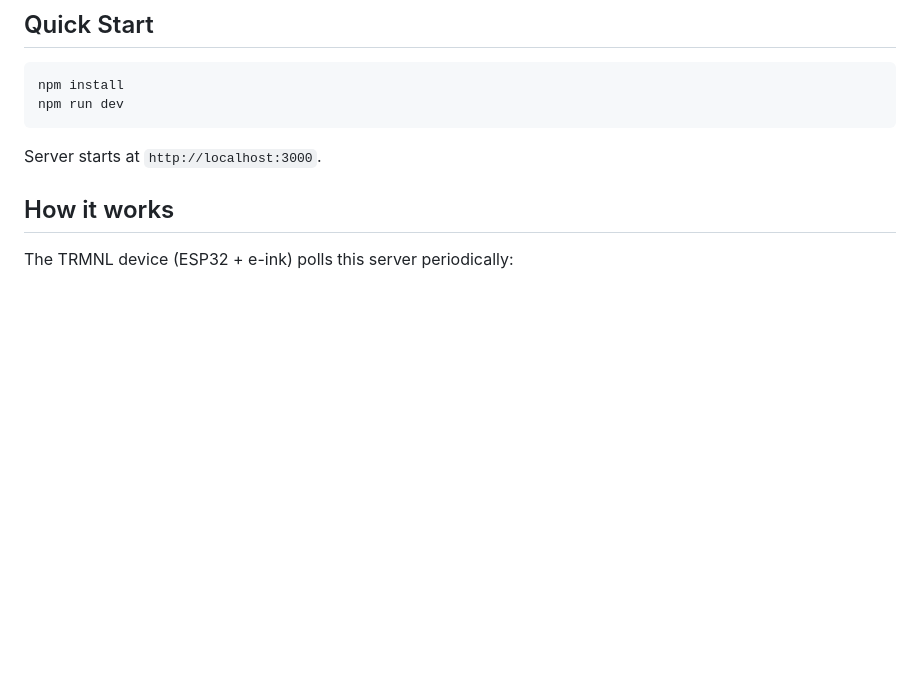
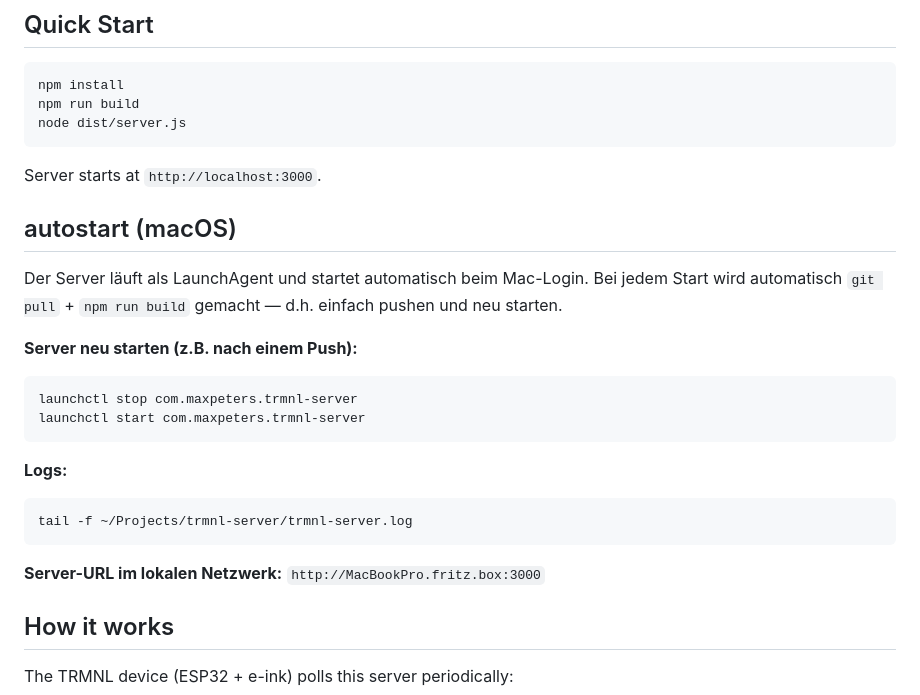
Before and after one commit to maxpeters/trmnl-server, a Markdown page: README.md, the part around the change. Rendered like a GitHub page; blank space fills up the shorter version.

Commit message:
docs: autostart + update instructions

````diff
--- a/README.md
+++ b/README.md
@@ -6,10 +6,31 @@ Self-hosted server for [TRMNL](https://trmnl.com) e-ink displays, designed to ru
 
 ```bash
 npm install
-npm run dev
+npm run build
+node dist/server.js
 ```
 
 Server starts at `http://localhost:3000`.
+
+## autostart (macOS)
+
+Der Server läuft als LaunchAgent und startet automatisch beim Mac-Login.
+Bei jedem Start wird automatisch `git pull` + `npm run build` gemacht — d.h. einfach pushen und neu starten.
+
+**Server neu starten (z.B. nach einem Push):**
+
+```bash
+launchctl stop com.maxpeters.trmnl-server
+launchctl start com.maxpeters.trmnl-server
+```
+
+**Logs:**
+
+```bash
+tail -f ~/Projects/trmnl-server/trmnl-server.log
+```
+
+**Server-URL im lokalen Netzwerk:** `http://MacBookPro.fritz.box:3000`
 
 ## How it works
 
````
